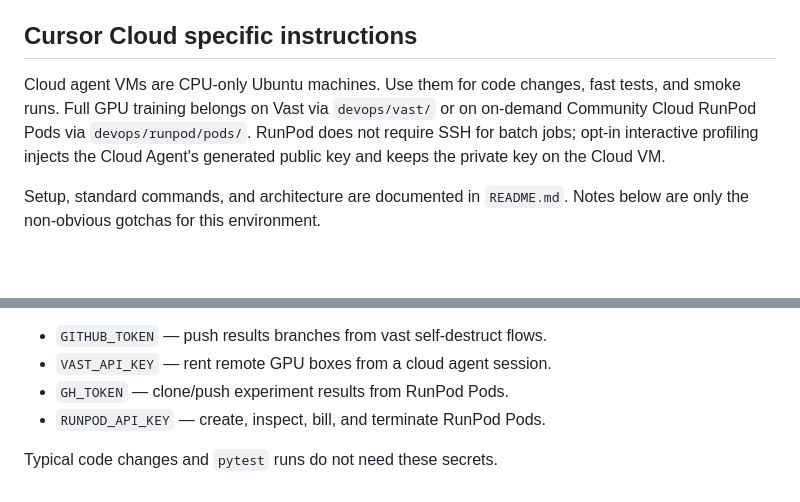
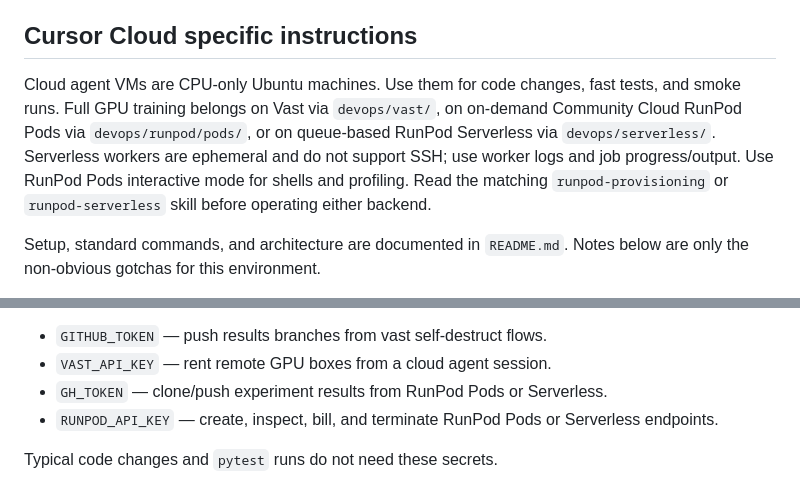
Before and after one commit to Al-does/RL-Harness, a Markdown page: AGENTS.md, 2 parts joined by grey strips. GitHub-like rendering; blank space fills up the shorter version.

Commit message:
Add RunPod Serverless operating skill

```diff
--- a/AGENTS.md
+++ b/AGENTS.md
@@ -93,10 +93,13 @@ storage unless the experiment explicitly requires exact training-time data.
 ## Cursor Cloud specific instructions
 
 Cloud agent VMs are CPU-only Ubuntu machines. Use them for code changes, fast
-tests, and smoke runs. Full GPU training belongs on Vast via `devops/vast/` or
-on on-demand Community Cloud RunPod Pods via `devops/runpod/pods/`. RunPod does
-not require SSH for batch jobs; opt-in interactive profiling injects the Cloud
-Agent's generated public key and keeps the private key on the Cloud VM.
+tests, and smoke runs. Full GPU training belongs on Vast via `devops/vast/`, on
+on-demand Community Cloud RunPod Pods via `devops/runpod/pods/`, or on
+queue-based RunPod Serverless via `devops/serverless/`. Serverless workers are
+ephemeral and do not support SSH; use worker logs and job progress/output.
+Use RunPod Pods interactive mode for shells and profiling. Read the matching
+`runpod-provisioning` or `runpod-serverless` skill before operating either
+backend.
 
 Setup, standard commands, and architecture are documented in `README.md`.
 Notes below are only the non-obvious gotchas for this environment.
@@ -169,7 +172,8 @@ when an agent session needs to:
 
 - `GITHUB_TOKEN` — push results branches from vast self-destruct flows.
 - `VAST_API_KEY` — rent remote GPU boxes from a cloud agent session.
-- `GH_TOKEN` — clone/push experiment results from RunPod Pods.
-- `RUNPOD_API_KEY` — create, inspect, bill, and terminate RunPod Pods.
+- `GH_TOKEN` — clone/push experiment results from RunPod Pods or Serverless.
+- `RUNPOD_API_KEY` — create, inspect, bill, and terminate RunPod Pods or
+  Serverless endpoints.
 
 Typical code changes and `pytest` runs do not need these secrets.
```
Also changed, not shown: 1 other file.
